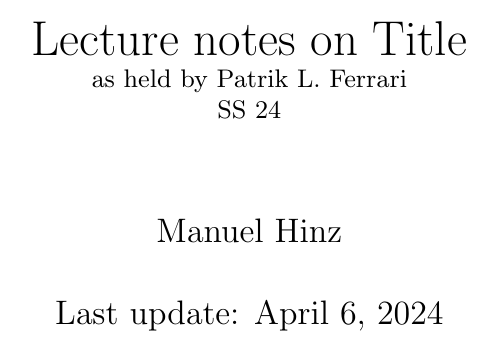
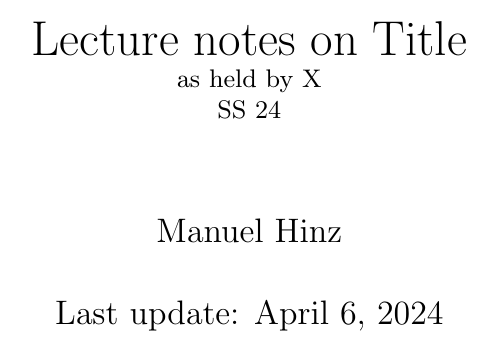
Before and after one commit to MathManuelHinz/LaTeXBasics, a LaTeX book (setup/lecture_notes/notes.tex): part of page 1 of 6, cut so that both start at the same text. Compiled offline with pdfLaTeX.

```diff
--- a/setup/lecture_notes/notes.tex
+++ b/setup/lecture_notes/notes.tex
@@ -3,7 +3,7 @@
 
 \author{Manuel Hinz}
 
-\title{Lecture notes on Title\\\small{as held by Patrik L. Ferrari}\\\small{SS 24}}
+\title{Lecture notes on Title\\\small{as held by X}\\\small{SS 24}}
 
 \date{Last update: \today}
 
```
Also changed, not shown: 1 other file.
